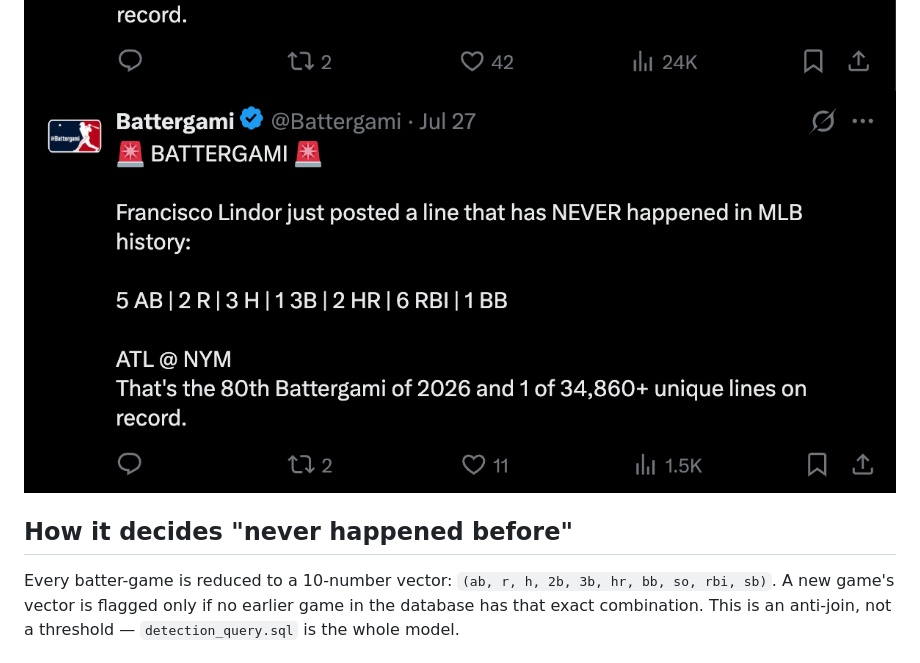
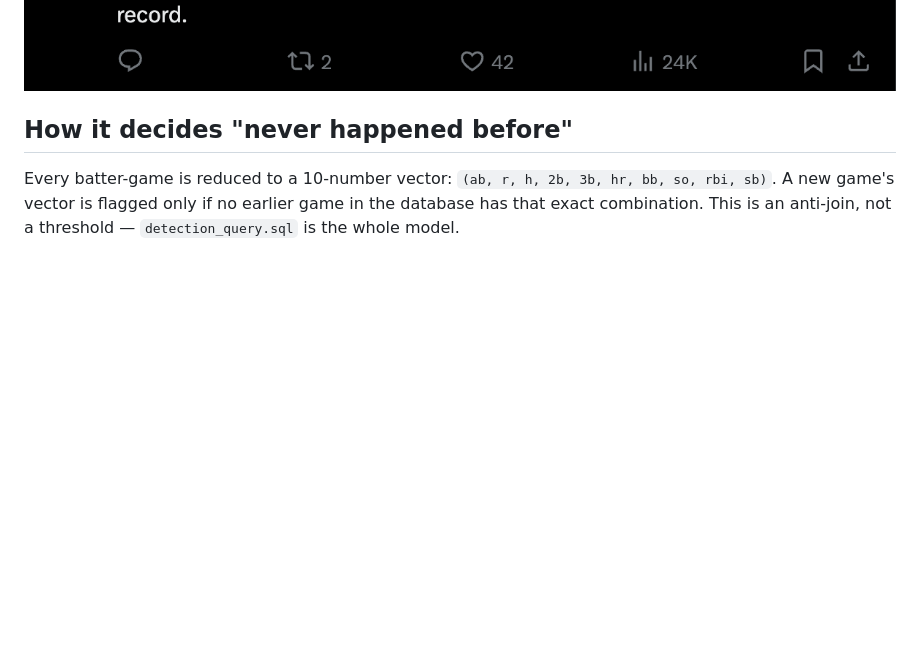
Before and after one commit to jonathan-carter-msds/battergami, a Markdown page: README.md, the part around one of its changes. Drawn GitHub-style; blank space fills up the shorter version.

```diff
--- a/README.md
+++ b/README.md
@@ -14,5 +15,5 @@ of `pitchergami`.)
 ![Example detection tweet — Alec Bohm](assets/bohm_battergami.png)
-![Example detection tweet — Francisco Lindor](assets/lindor_battergami.png)
+
 
 ## How it decides "never happened before"
 
```
Also changed, not shown: other parts of README.md (+2 -1 lines).
